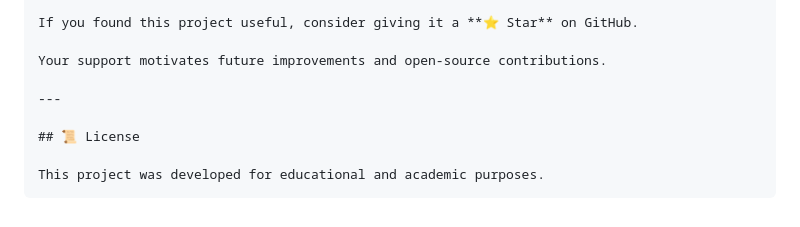
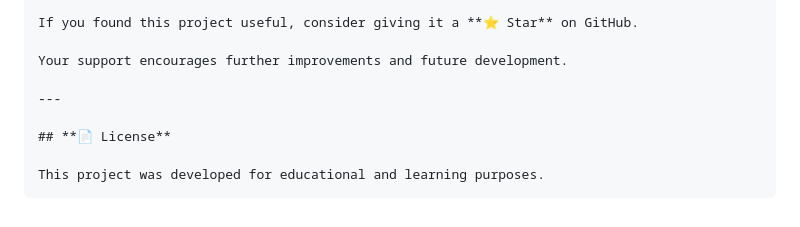
Before and after one commit to roshni232003/KrishiDrishti, a Markdown page: README.md, the part around one of its changes. GitHub-like rendering.

`````diff
--- a/README.md
+++ b/README.md
@@ -165,11 +184,11 @@ GitHub: https://github.com/roshni232003
 
 If you found this project useful, consider giving it a **⭐ Star** on GitHub.
 
-Your support motivates future improvements and open-source contributions.
+Your support encourages further improvements and future development.
 
 ---
 
-## 📜 License
+## **📄 License**
 
-This project was developed for educational and academic purposes.
+This project was developed for educational and learning purposes.
 ````
`````
Also changed, not shown: other parts of README.md (+100 -81 lines).
